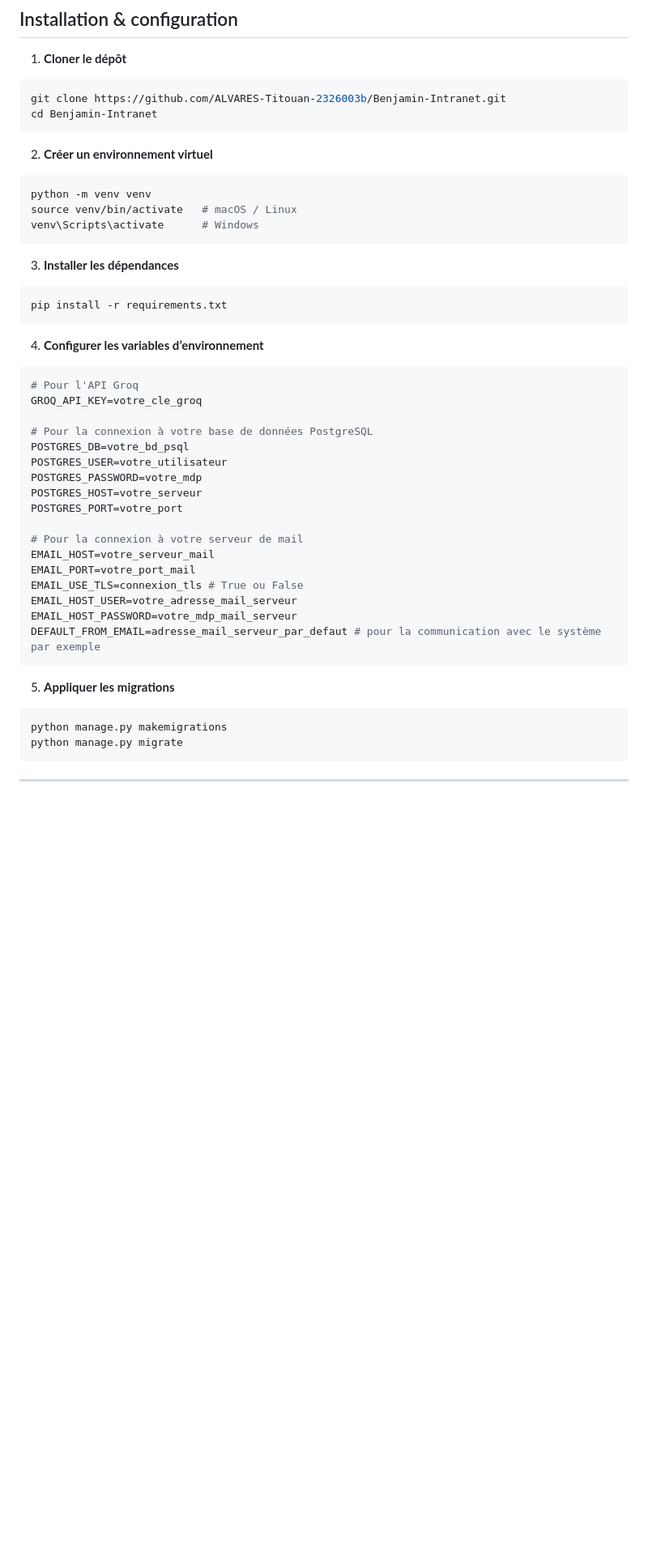
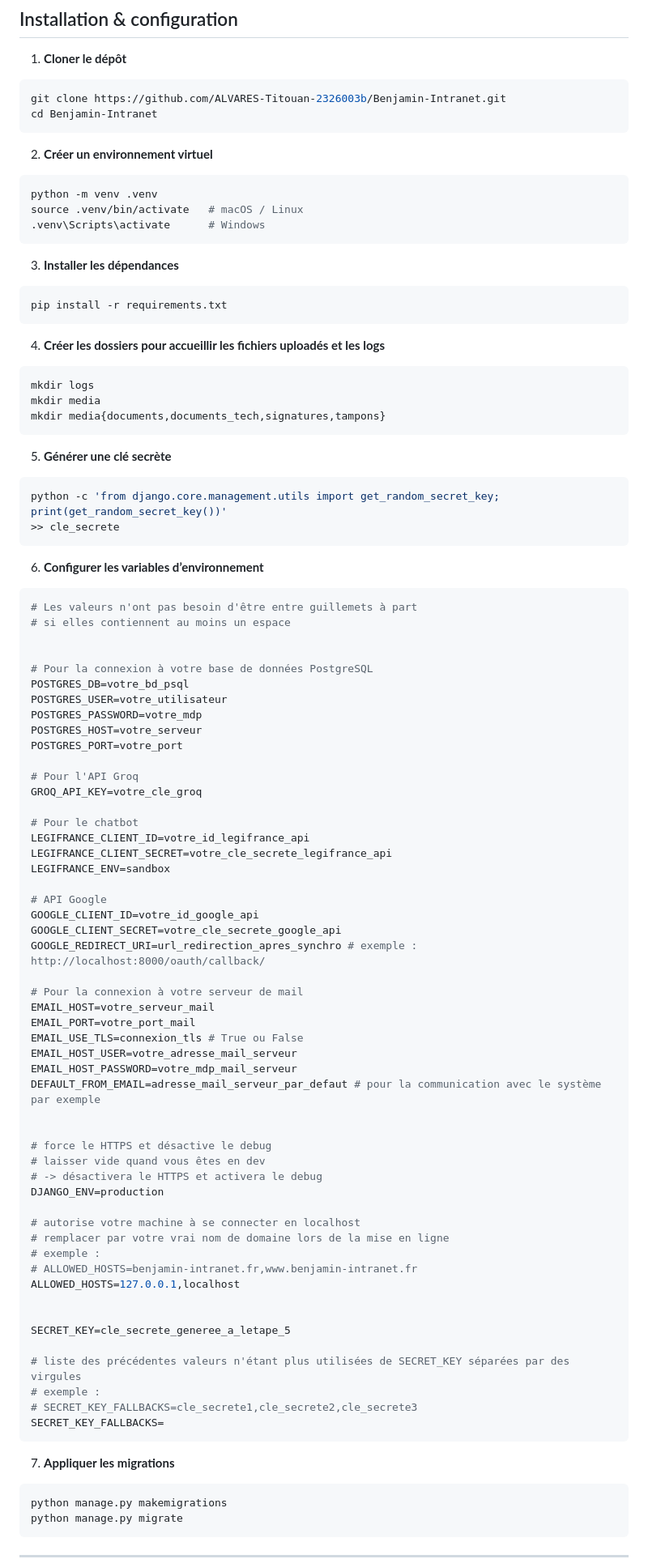
Before and after one commit to ALVARES-Titouan-2326003b/Benjamin-Intranet, a Markdown page: README.md, the part around one of its changes. Shown at 81% size. Drawn GitHub-style; blank space fills up the shorter version.

Commit message:
màj readme

`````diff
--- a/README.md
+++ b/README.md
@@ -103,9 +109,9 @@ cd Benjamin-Intranet
 2. **Créer un environnement virtuel**
 
 ```bash
-python -m venv venv
-source venv/bin/activate   # macOS / Linux
-venv\Scripts\activate      # Windows
+python -m venv .venv
+source .venv/bin/activate   # macOS / Linux
+.venv\Scripts\activate      # Windows
 ```
 
 3. **Installer les dépendances**
@@ -114,11 +120,27 @@ venv\Scripts\activate      # Windows
 pip install -r requirements.txt
 ```
 
-4. **Configurer les variables d’environnement**
+4. **Créer les dossiers pour accueillir les fichiers uploadés et les logs**
+
+````bash
+mkdir logs
+mkdir media
+mkdir media{documents,documents_tech,signatures,tampons}
+````
+
+5. **Générer une clé secrète**
+
+```bash
+python -c 'from django.core.management.utils import get_random_secret_key; print(get_random_secret_key())'
+>> cle_secrete
+```
+
+6. **Configurer les variables d’environnement**
 
 ```env
-# Pour l'API Groq
-GROQ_API_KEY=votre_cle_groq
+# Les valeurs n'ont pas besoin d'être entre guillemets à part
+# si elles contiennent au moins un espace
+
 
 # Pour la connexion à votre base de données PostgreSQL
 POSTGRES_DB=votre_bd_psql
@@ -127,6 +149,19 @@ POSTGRES_PASSWORD=votre_mdp
 POSTGRES_HOST=votre_serveur
 POSTGRES_PORT=votre_port
 
+# Pour l'API Groq
+GROQ_API_KEY=votre_cle_groq
+
+# Pour le chatbot
+LEGIFRANCE_CLIENT_ID=votre_id_legifrance_api
+LEGIFRANCE_CLIENT_SECRET=votre_cle_secrete_legifrance_api
+LEGIFRANCE_ENV=sandbox
+
+# API Google
+GOOGLE_CLIENT_ID=votre_id_google_api
+GOOGLE_CLIENT_SECRET=votre_cle_secrete_google_api
+GOOGLE_REDIRECT_URI=url_redirection_apres_synchro # exemple : http://localhost:8000/oauth/callback/
+
 # Pour la connexion à votre serveur de mail
 EMAIL_HOST=votre_serveur_mail
 EMAIL_PORT=votre_port_mail
@@ -134,9 +169,29 @@ EMAIL_USE_TLS=connexion_tls # True ou False
 EMAIL_HOST_USER=votre_adresse_mail_serveur
 EMAIL_HOST_PASSWORD=votre_mdp_mail_serveur
 DEFAULT_FROM_EMAIL=adresse_mail_serveur_par_defaut # pour la communication avec le système par exemple
+
+
+# force le HTTPS et désactive le debug
+# laisser vide quand vous êtes en dev
+# -> désactivera le HTTPS et activera le debug
+DJANGO_ENV=production
+
+# autorise votre machine à se connecter en localhost
+# remplacer par votre vrai nom de domaine lors de la mise en ligne
+# exemple :
+# ALLOWED_HOSTS=benjamin-intranet.fr,www.benjamin-intranet.fr
+ALLOWED_HOSTS=127.0.0.1,localhost
+
+
+SECRET_KEY=cle_secrete_generee_a_letape_5
+
+# liste des précédentes valeurs n'étant plus utilisées de SECRET_KEY séparées par des virgules
+# exemple :
+# SECRET_KEY_FALLBACKS=cle_secrete1,cle_secrete2,cle_secrete3
+SECRET_KEY_FALLBACKS=
 ```
 
-5. **Appliquer les migrations**
+7. **Appliquer les migrations**
 
 ```bash
 python manage.py makemigrations
`````
Also changed, not shown: other parts of README.md (+6 -0 lines).
